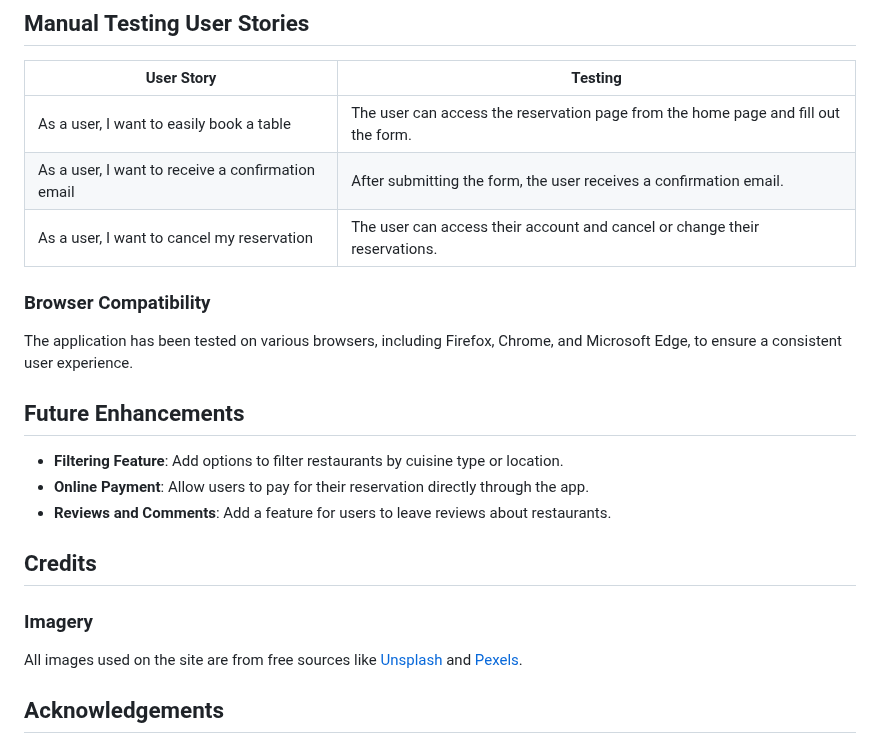
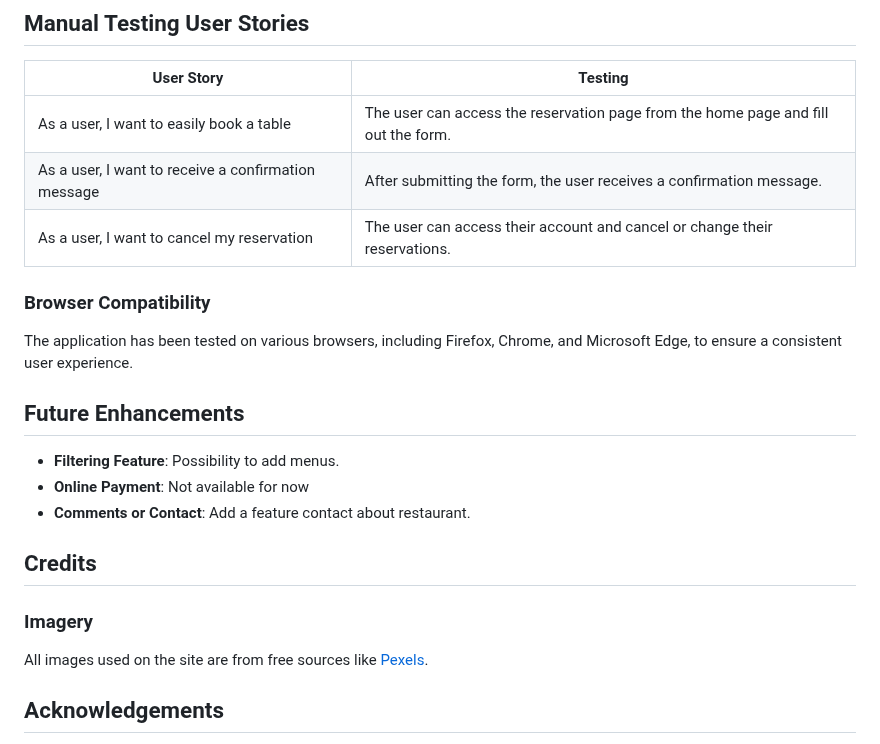
Before and after one commit to BadrAlioui/forthProject, a Markdown page: README.md, the part around the change. Rendered like a GitHub page.

Commit message:
edited some contents

```diff
--- a/README.md
+++ b/README.md
@@ -86,20 +86,20 @@ You can access the live version here: [Restaurant Booking System](https://quiet-
 | User Story | Testing |
 | --- | --- |
 | As a user, I want to easily book a table | The user can access the reservation page from the home page and fill out the form. |
-| As a user, I want to receive a confirmation email | After submitting the form, the user receives a confirmation email. |
+| As a user, I want to receive a confirmation message | After submitting the form, the user receives a confirmation message. |
 | As a user, I want to cancel my reservation | The user can access their account and cancel or change their reservations. |
 
 ### Browser Compatibility
 The application has been tested on various browsers, including Firefox, Chrome, and Microsoft Edge, to ensure a consistent user experience.
 
 ## Future Enhancements
-- **Filtering Feature**: Add options to filter restaurants by cuisine type or location.
-- **Online Payment**: Allow users to pay for their reservation directly through the app.
-- **Reviews and Comments**: Add a feature for users to leave reviews about restaurants.
+- **Filtering Feature**: Possibility to add menus.
+- **Online Payment**: Not available for now
+- **Comments or Contact**: Add a feature contact about restaurant.
 
 ## Credits
 ### Imagery
-All images used on the site are from free sources like [Unsplash](https://unsplash.com/) and [Pexels](https://www.pexels.com/).
+All images used on the site are from free sources like [Pexels](https://www.pexels.com/).
 
 ## Acknowledgements
 - My mentor for their constant support and feedback.
```
